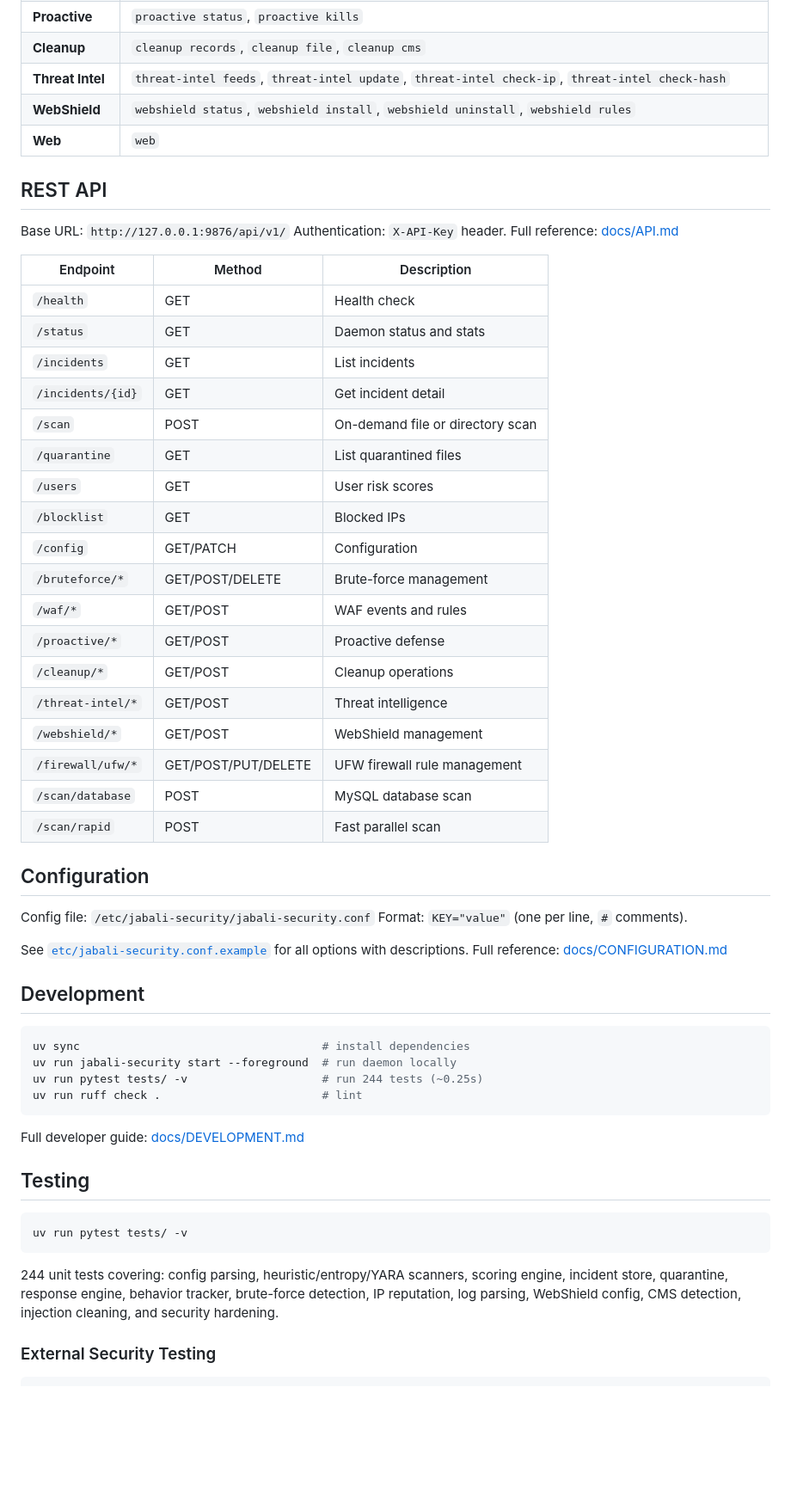
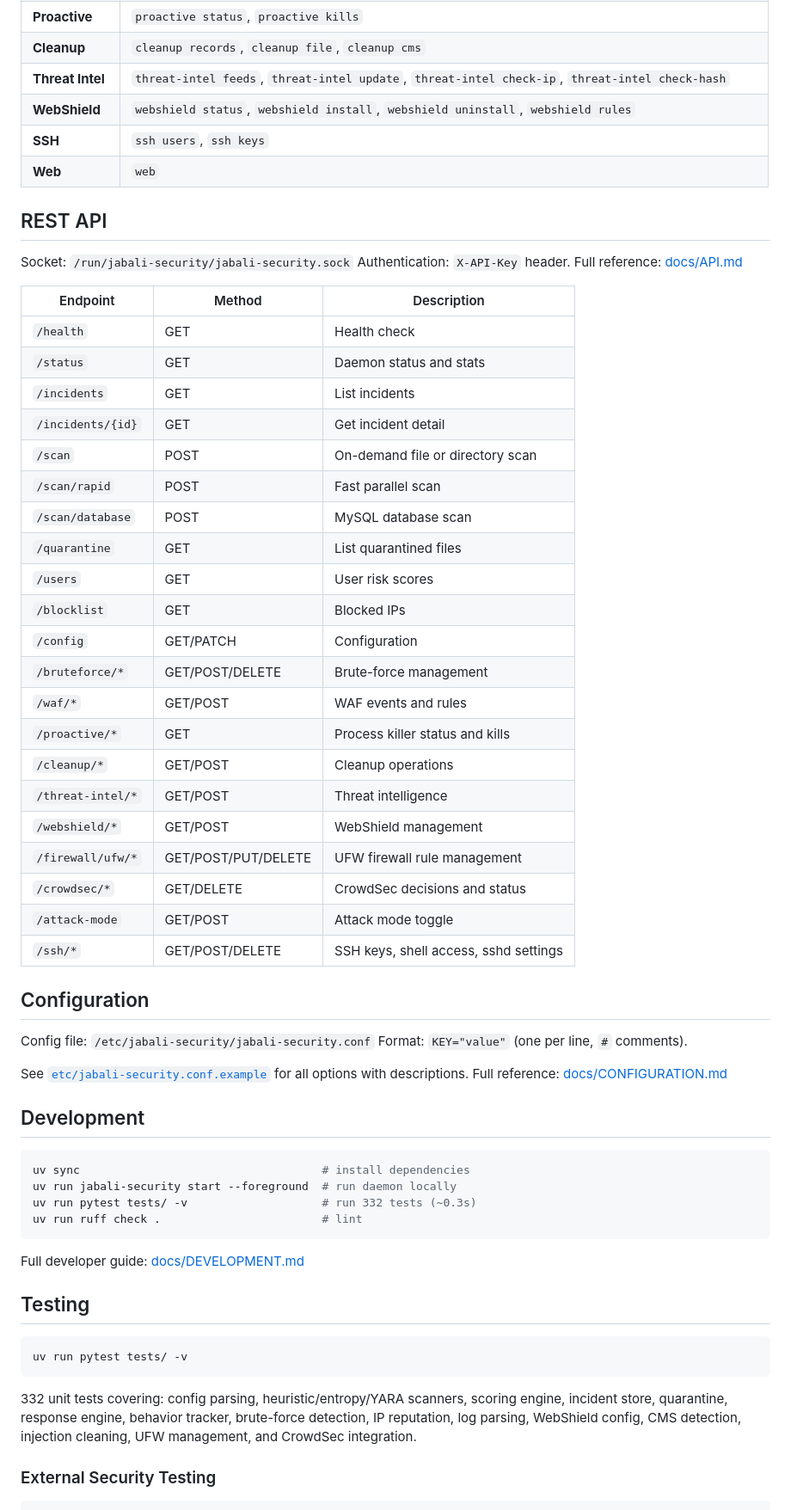
Before and after one commit to shukiv/jabali-security, a Markdown page: README.md, the part around one of its changes. Shown at 86% size. Drawn GitHub-style; blank space fills up the shorter version.

````diff
--- a/README.md
+++ b/README.md
@@ -111,11 +122,12 @@ Full command reference: [docs/CLI.md](docs/CLI.md)
 | **Cleanup** | `cleanup records`, `cleanup file`, `cleanup cms` |
 | **Threat Intel** | `threat-intel feeds`, `threat-intel update`, `threat-intel check-ip`, `threat-intel check-hash` |
 | **WebShield** | `webshield status`, `webshield install`, `webshield uninstall`, `webshield rules` |
+| **SSH** | `ssh users`, `ssh keys` |
 | **Web** | `web` |
 
 ## REST API
 
-Base URL: `http://127.0.0.1:9876/api/v1/`
+Socket: `/run/jabali-security/jabali-security.sock`
 Authentication: `X-API-Key` header.
 Full reference: [docs/API.md](docs/API.md)
 
@@ -126,19 +138,22 @@ Full reference: [docs/API.md](docs/API.md)
 | `/incidents` | GET | List incidents |
 | `/incidents/{id}` | GET | Get incident detail |
 | `/scan` | POST | On-demand file or directory scan |
+| `/scan/rapid` | POST | Fast parallel scan |
+| `/scan/database` | POST | MySQL database scan |
 | `/quarantine` | GET | List quarantined files |
 | `/users` | GET | User risk scores |
 | `/blocklist` | GET | Blocked IPs |
 | `/config` | GET/PATCH | Configuration |
 | `/bruteforce/*` | GET/POST/DELETE | Brute-force management |
 | `/waf/*` | GET/POST | WAF events and rules |
-| `/proactive/*` | GET/POST | Proactive defense |
+| `/proactive/*` | GET | Process killer status and kills |
 | `/cleanup/*` | GET/POST | Cleanup operations |
 | `/threat-intel/*` | GET/POST | Threat intelligence |
 | `/webshield/*` | GET/POST | WebShield management |
 | `/firewall/ufw/*` | GET/POST/PUT/DELETE | UFW firewall rule management |
-| `/scan/database` | POST | MySQL database scan |
-| `/scan/rapid` | POST | Fast parallel scan |
+| `/crowdsec/*` | GET/DELETE | CrowdSec decisions and status |
+| `/attack-mode` | GET/POST | Attack mode toggle |
+| `/ssh/*` | GET/POST/DELETE | SSH keys, shell access, sshd settings |
 
 ## Configuration
 
@@ -153,7 +168,7 @@ Full reference: [docs/CONFIGURATION.md](docs/CONFIGURATION.md)
 ```bash
 uv sync                                    # install dependencies
 uv run jabali-security start --foreground  # run daemon locally
-uv run pytest tests/ -v                    # run 244 tests (~0.25s)
+uv run pytest tests/ -v                    # run 332 tests (~0.3s)
 uv run ruff check .                        # lint
 ```
 
@@ -165,7 +180,7 @@ Full developer guide: [docs/DEVELOPMENT.md](docs/DEVELOPMENT.md)
 uv run pytest tests/ -v
 ```
 
-244 unit tests covering: config parsing, heuristic/entropy/YARA scanners, scoring engine, incident store, quarantine, response engine, behavior tracker, brute-force detection, IP reputation, log parsing, WebShield config, CMS detection, injection cleaning, and security hardening.
+332 unit tests covering: config parsing, heuristic/entropy/YARA scanners, scoring engine, incident store, quarantine, response engine, behavior tracker, brute-force detection, IP reputation, log parsing, WebShield config, CMS detection, injection cleaning, UFW management, and CrowdSec integration.
 
 ### External Security Testing
 
````
Also changed, not shown: other parts of README.md (+51 -40 lines).
